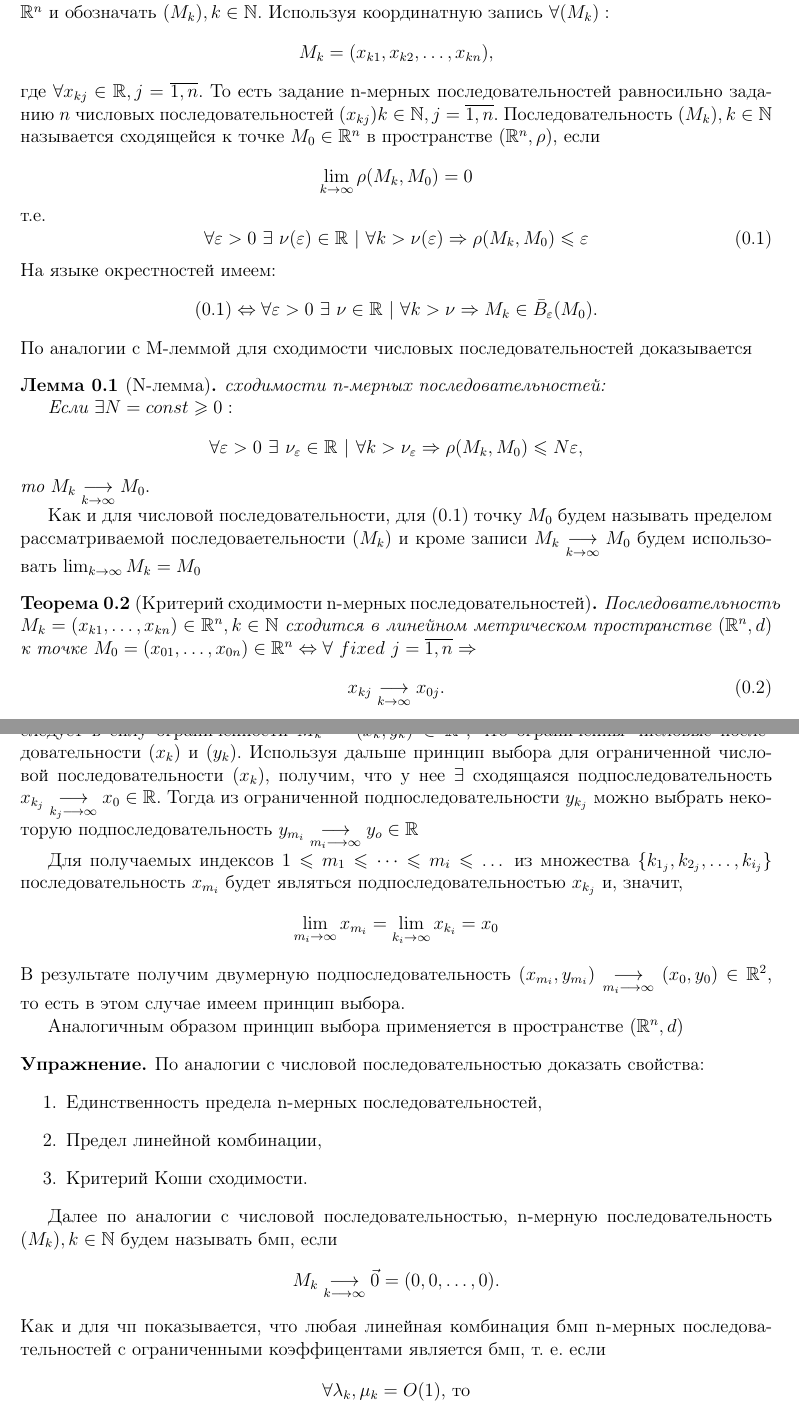
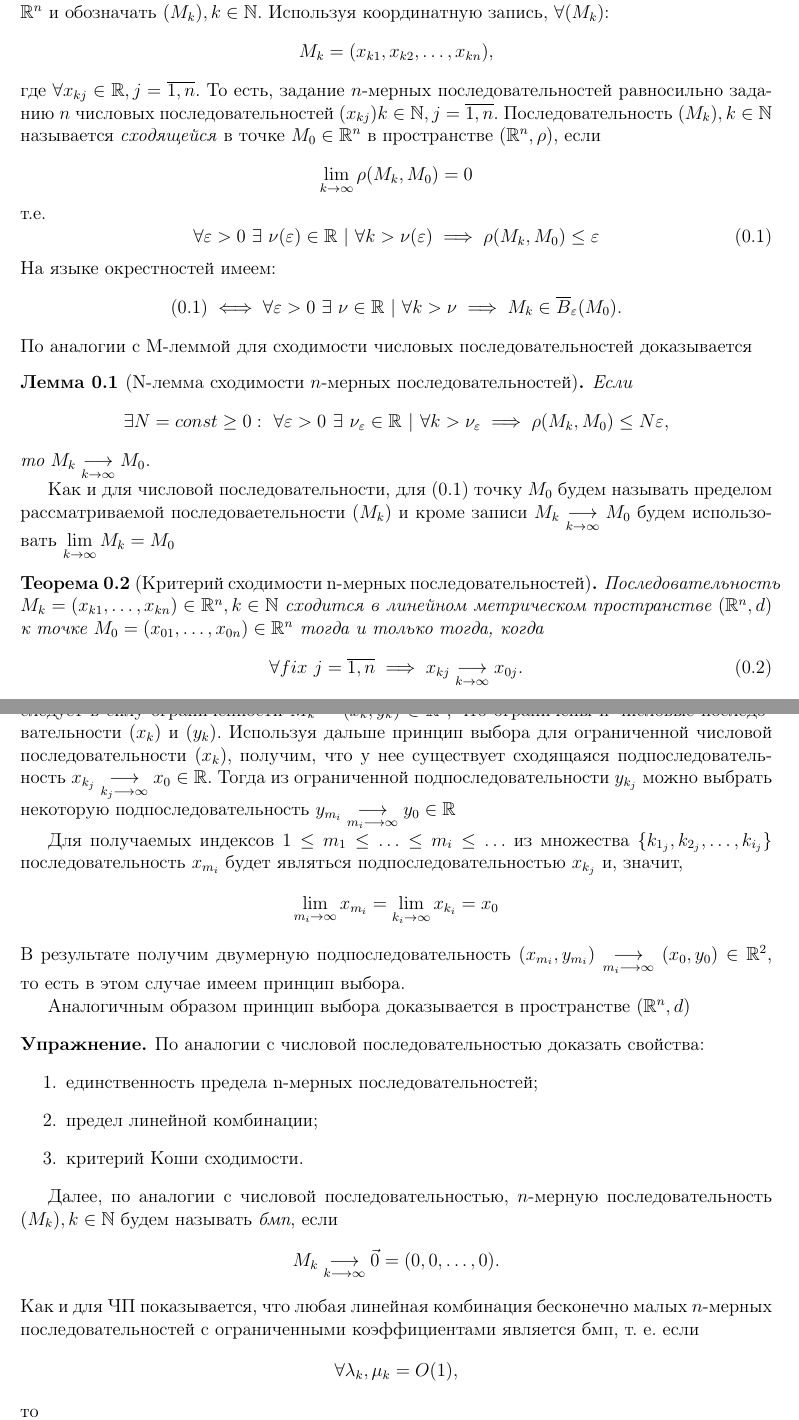
Before and after one commit to alex65536/bulatov-lectures, a LaTeX document (tex/chapter2/lec2.tex): two parts of pages 1 and 3 of 3, joined at a grey line, cut so that both start at the same text. Compiled offline with pdfLaTeX.

Commit message:
Fix code style and bugs

```diff
--- a/tex/chapter2/lec2.tex
+++ b/tex/chapter2/lec2.tex
@@ -6,47 +6,65 @@
 \begin{document}
 \section{Предел последовательностей и функций в $\R^n$.}
 
-	\emph{Последовательностью} в $\R^n$ будем называть произвольное отображение
+  \emph{Последовательностью} в $\R^n$ будем называть произвольное
+  отображение
   \[
-		f : \N \to \R^n
+    f : \N \to \R^n,
   \]
-  	ставящее в соответствие для $\forall k \in \N$ единственное значение $M_k = f(k) \in \R^n.$
-  	Эти n-мерные последовательности будем также называть \emph{точечными последовательностями} в $\R^n$ и обозначать $(M_k), k \in \N$.
-  	Используя координатную запись $\forall (M_k):$
+  ставящее в соответствие для $\forall k \in \N$ единственное
+  значение $M_k = f(k) \in \R^n$.
+  Эти $n$-мерные последовательности будем также называть
+  \emph{точечными последовательностями} в $\R^n$ и обозначать $
+  (M_k), k \in \N$.
+  Используя координатную запись, $\forall (M_k)$:
   \[
     M_k = (x_{k1}, x_{k2}, \dots, x_{kn}),
   \]
- 	где $\forall x_{kj} \in \R, j = \overline{1, n}.$
-	То есть задание n-мерных последовательностей равносильно заданию $n$ числовых последовательностей $(x_{kj}) k \in \N, j = \overline{1,n}$.
-	Последовательность $(M_k), k \in \N$ называется сходящейся к точке $M_0 \in \R^n$ в пространстве $(\R^n, \rho)$, если
+  где $\forall x_{kj} \in \R, j = \overline{1, n}$.
+  То есть, задание $n$-мерных последовательностей равносильно
+  заданию $n$ числовых последовательностей $(x_{kj}) k \in \N, j =
+  \overline{1,n}$.
+  Последовательность $(M_k), k \in \N$ называется \emph{сходящейся}
+  в точке $M_0 \in \R^n$ в пространстве $(\R^n, \rho)$, если
   \[
     \lim_{k \to \infty}{\rho(M_k, M_0)} = 0
   \]
   т.е.
   \begin{equation}
-	\label{eq1}
-		\forall \varepsilon > 0\ \exists\ \nu(\varepsilon) \in \R\ |\ \forall k > \nu(\varepsilon) \Rightarrow \rho(M_k, M_0) \leqslant \varepsilon
+  \label{seq-lim}
+    \forall \eps > 0\ \exists\ \nu(\eps) \in \R\ |\ \forall k >
+    \nu(\eps) \implies \rho(M_k, M_0) \leq \eps
   \end{equation}
   На языке окрестностей имеем:
   \[
-		\eqref{eq1} \Leftrightarrow \forall \varepsilon > 0\ \exists\ \nu \in \R\ |\ \forall k > \nu  \Rightarrow M_k \in \bar B_\varepsilon(M_0).
+    \eqref{seq-lim} \iff \forall \eps > 0\ \exists\ \nu \in \R\ |\
+    \forall k > \nu  \implies M_k \in \overline B_\eps(M_0).
   \]
-	По аналогии с M-леммой для сходимости числовых последовательностей доказывается
-	\begin{lem}[N-лемма]
-		сходимости n-мерных последовательностей:
-
-		Если $\exists N = const \geqslant 0:$
+  По аналогии с M-леммой для сходимости числовых последовательностей
+  доказывается
+  \begin{lem}[N-лемма сходимости $n$-мерных последовательностей]
+    Если
     \[
-			\forall \varepsilon > 0\ \exists\ \nu_\varepsilon \in \R\ |\ \forall k > \nu_\varepsilon \Rightarrow \rho(M_k, M_0) \leqslant N \varepsilon,
+      \exists N = const \geq 0:\
+      \forall \eps > 0\ \exists\ \nu_\eps \in \R\ |\ \forall k >
+      \nu_\eps \implies \rho(M_k, M_0) \leq N \eps,
     \]
-		то $M_k \underset{k\rightarrow\infty}{\longrightarrow}  M_0.$
+    то $M_k \underset{k\rightarrow\infty}{\longrightarrow}  M_0$.
   \end{lem}
 
-	Как и для числовой последовательности, для \eqref{eq1} точку $M_0$ будем называть пределом рассматриваемой последоваетельности $(M_k)$ и кроме записи $M_k \underset{k\rightarrow\infty}{\longrightarrow}  M_0$ будем использовать $ \lim_{k \to \infty}{M_k} = M_0$
+  Как и для числовой последовательности, для \eqref{seq-lim} точку
+  $M_0$ будем называть пределом рассматриваемой последоваетельности
+  $(M_k)$ и кроме записи $M_k \underset{k\rightarrow\infty}
+  {\longrightarrow}  M_0$ будем использовать $ \lim\limits_{k \to
+  \infty}{M_k} = M_0$
   \begin{thm}[Критерий сходимости n-мерных последовательностей]
-		Последовательность $M_k = (x_{k1}, \dots, x_{kn}) \in \R^n, k \in \N$ сходится в линейном метрическом пространстве $(\R^n, d)$ к точке $M_0 = (x_{01}, \dots, x_{0n}) \in \R^n \Leftrightarrow \forall\ fixed\ j = \overline{1, n} \Rightarrow$
+    Последовательность $M_k = (x_{k1}, \dots, x_{kn}) \in \R^n, k
+    \in \N$ сходится в линейном метрическом пространстве $(\R^n, d)$
+    к точке $M_0 = (x_{01}, \dots, x_{0n}) \in \R^n$ тогда и только
+    тогда, когда
     \begin{equation}
-		\label{krit}
+    \label{krit-posl}
+      \forall fix\ j = \overline{1, n} \implies
       x_{kj}\underset{k\rightarrow\infty}{\longrightarrow} x_{0j}.
     \end{equation}
   \end{thm}
@@ -123,19 +175,19 @@
     \]
     следует в силу ограниченности $M_k=(x_k,y_k) \in \R^2$,
-		что ограниченны числовые последовательности
+    что ограничены и числовые последовательности
     $(x_k)$ и $(y_k)$.
     Используя дальше принцип выбора для ограниченной
     числовой последовательности $(x_k)$,
-		получим, что у нее $\exists$ сходящаяся подпоследовательность
+    получим, что у нее существует сходящаяся подпоследовательность
     $x_{k_j}\underset{k_j \longrightarrow \infty}
     {\longrightarrow}x_0 \in \R$.
     Тогда из ограниченной подпоследовательности $y_{k_j}$
     можно выбрать некоторую подпоследовательность
     $y_{m_i}\underset{m_i\longrightarrow \infty}
-		{\longrightarrow}y_o \in \R$
+    {\longrightarrow}y_0 \in \R$
 
-		Для получаемых индексов $1 \leqslant m_1 \leqslant \dots
-		\leqslant m_i \leqslant \dots $ из множества
+    Для получаемых индексов $1 \leq m_1 \leq \ldots
+    \leq m_i \leq \ldots $ из множества
     $\{k_{1_j}, k_{2_j}, \dots, k_{i_j}\}$
     последовательность $ x_{m_i} $ будет являться
     подпоследовательностью $ x_{k_j} $ и, значит,
@@ -146,32 +198,34 @@
     {\longrightarrow} (x_0, y_0) \in \R^2$,
     то есть в этом случае имеем принцип выбора.
 
-		Аналогичным образом принцип выбора применяется в пространстве $(\R^n, d)$
+    Аналогичным образом принцип выбора доказывается в пространстве $
+    (\R^n, d)$
   \end{exmp}
 
   \begin{exc}
     По аналогии с числовой последовательностью
     доказать свойства:
     \begin{enumerate}
-			\item Единственность  предела n-мерных последовательностей,
-			\item Предел линейной комбинации,
-			\item Критерий Коши сходимости.
+      \item единственность  предела n-мерных последовательностей;
+      \item предел линейной комбинации;
+      \item критерий Коши сходимости.
     \end{enumerate}
   \end{exc}
 
-	Далее по аналогии с числовой последовательностью,
-	n-мерную последовательность $(M_k),  k \in \N $
-	будем называть бмп, если
+  Далее, по аналогии с числовой последовательностью,
+  $n$-мерную последовательность $(M_k),  k \in \N $
+  будем называть \emph{бмп}, если
   \[
     M_k \underset{k \longrightarrow \infty}
     {\longrightarrow}\vec{0} = (0,0,\dots,0).
   \]
-	Как и для чп показывается, что любая линейная
-	комбинация бмп n-мерных последовательностей с
-	ограниченными коэффицентами является бмп, т. е. если
+  Как и для ЧП показывается, что любая линейная
+  комбинация бесконечно малых $n$-мерных последовательностей с
+  ограниченными коэффициентами является бмп, т. е. если
   \[
-		\forall \lambda_k, \mu_{k} = O(1) \text{, то}
+    \forall \lambda_k, \mu_{k} = O(1),
   \]
+  то
   \[
     \lambda_k \widetilde{M}_k + \mu_k \overline{M}_k =
     (\lambda_k \widetilde{x}_{k_1} + \mu_k \overline{x}_{k_1},
```
Also changed, not shown: tex/chapter2/lec2.tex (80 more changed lines). Lines whose indentation alone changed are shown as unchanged.
